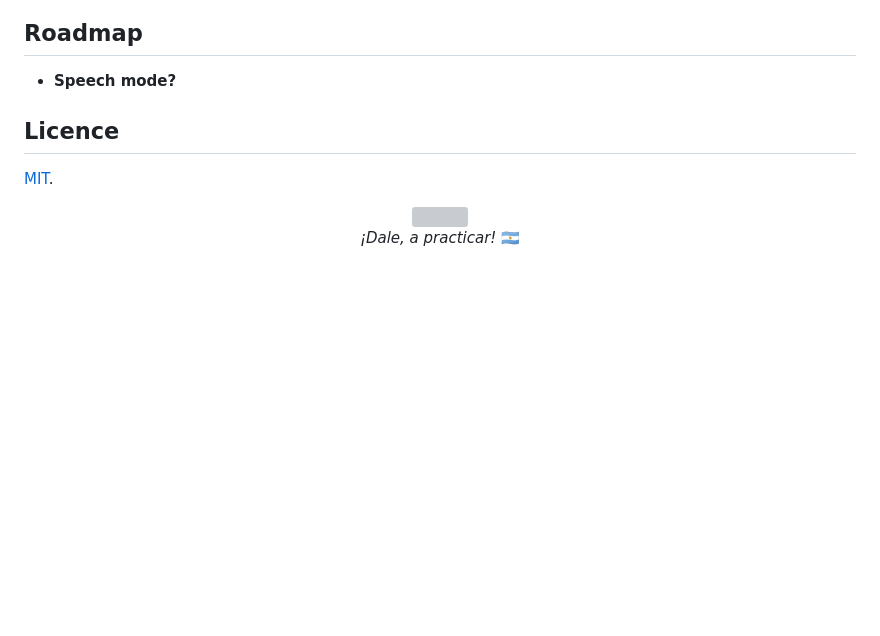
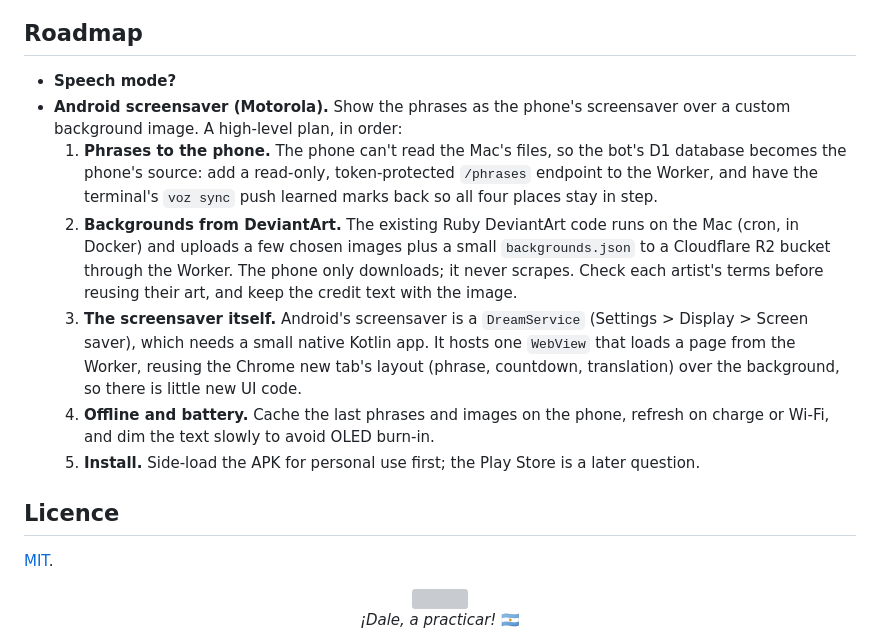
Before and after one commit to lawrence-berry/VozLocal, a Markdown page: README.md, the part around the change. GitHub-like rendering; blank space fills up the shorter version; grey boxes are pictures that could not be loaded.

Commit message:
README roadmap: Android screensaver plan
Co-Authored-By: Claude Sonnet 5.5 <noreply@anthropic.com>

```diff
--- a/README.md
+++ b/README.md
@@ -83,6 +83,12 @@ All four run on every push and pull request, in GitHub Actions, and the terminal
 ## Roadmap
 
 - **Speech mode?**
+- **Android screensaver (Motorola).** Show the phrases as the phone's screensaver over a custom background image. A high-level plan, in order:
+  1. **Phrases to the phone.** The phone can't read the Mac's files, so the bot's D1 database becomes the phone's source: add a read-only, token-protected `/phrases` endpoint to the Worker, and have the terminal's `voz sync` push learned marks back so all four places stay in step.
+  2. **Backgrounds from DeviantArt.** The existing Ruby DeviantArt code runs on the Mac (cron, in Docker) and uploads a few chosen images plus a small `backgrounds.json` to a Cloudflare R2 bucket through the Worker. The phone only downloads; it never scrapes. Check each artist's terms before reusing their art, and keep the credit text with the image.
+  3. **The screensaver itself.** Android's screensaver is a `DreamService` (Settings > Display > Screen saver), which needs a small native Kotlin app. It hosts one `WebView` that loads a page from the Worker, reusing the Chrome new tab's layout (phrase, countdown, translation) over the background, so there is little new UI code.
+  4. **Offline and battery.** Cache the last phrases and images on the phone, refresh on charge or Wi-Fi, and dim the text slowly to avoid OLED burn-in.
+  5. **Install.** Side-load the APK for personal use first; the Play Store is a later question.
 
 ## Licence
 
```
